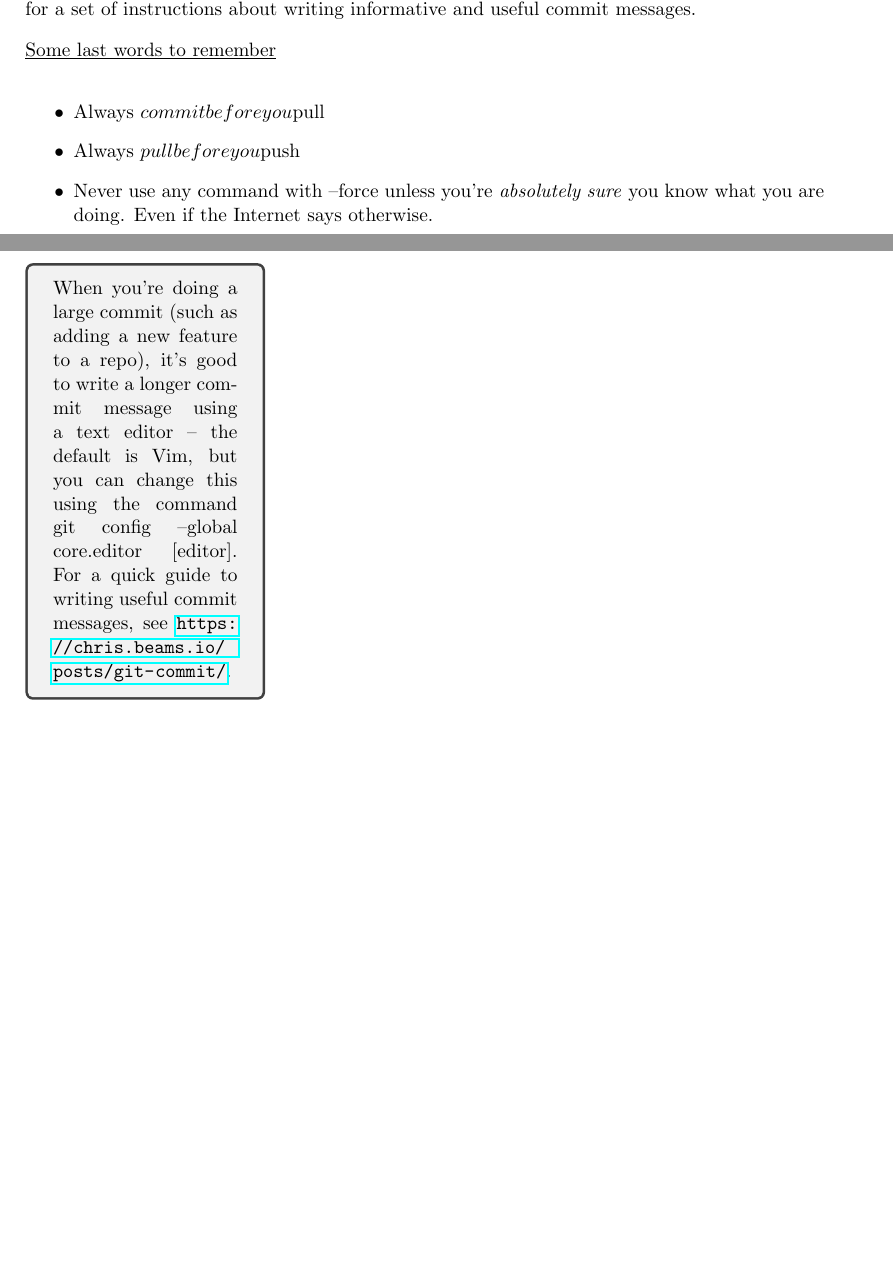
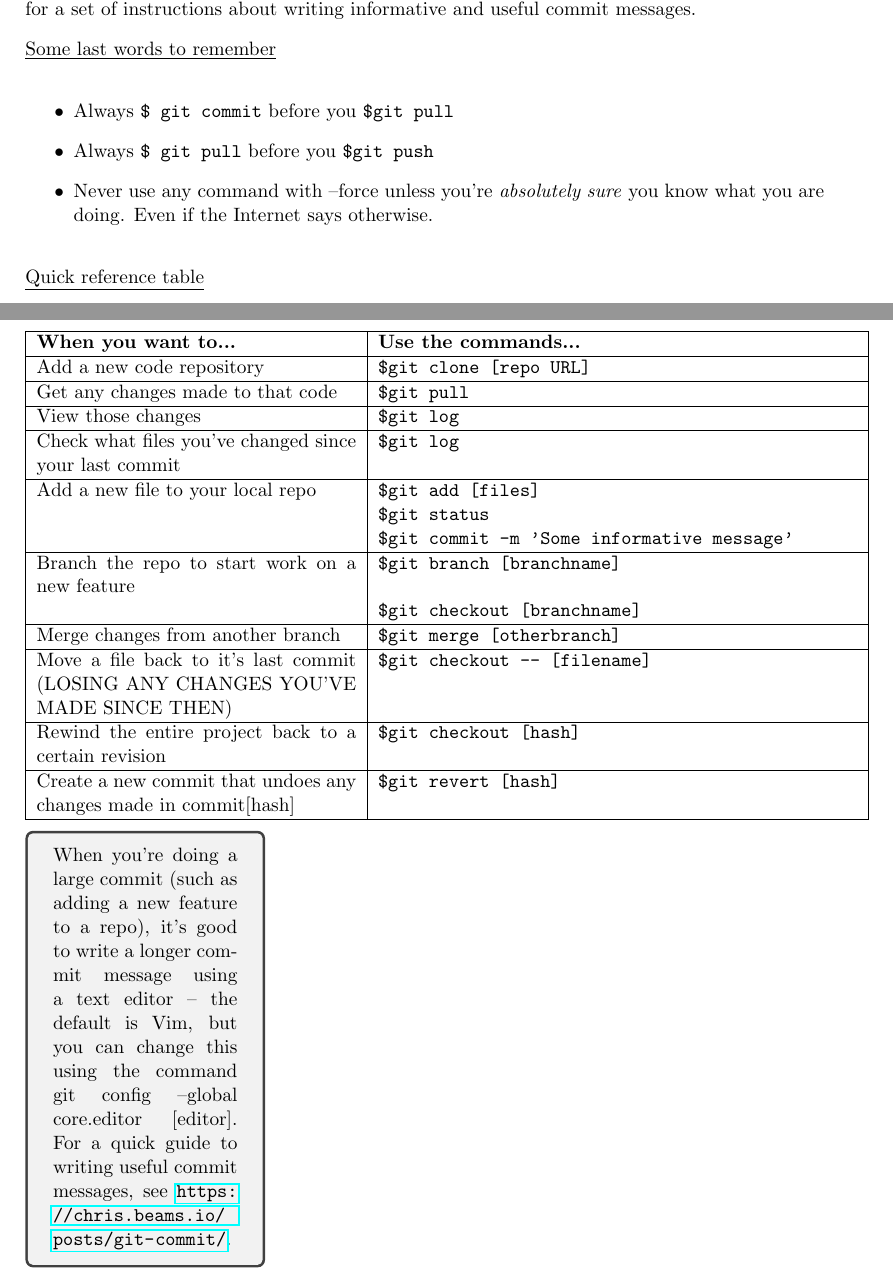
Before and after one commit to Thingus/GitWellSoon, a LaTeX document (gitWellSoon.tex): two parts of pages 7 and 8 of 8, joined at a grey line, cut so that both start at the same text, the shorter picture padded with empty space. Compiled offline with pdfLaTeX.

Commit message:
Finish typesetting

```diff
--- a/gitWellSoon.tex
+++ b/gitWellSoon.tex
@@ -258,9 +259,31 @@ As mentioned above, I also recommend you read \url{https://chris.beams.io/posts/
 \underline{Some last words to remember}
 
 \begin{itemize}
-\item Always $commit before you $pull
-\item Always $pull before you $push
+\item Always \verb|$ git commit| before you \verb|$git pull|
+\item Always \verb|$ git pull| before you \verb|$git push|
 \item Never use any command with --force unless you’re \textit{absolutely sure} you know what you are doing. Even if the Internet says otherwise.
+\end{itemize}
 
+\underline{Quick reference table}
+
+\begin{tabular}[c]{|p{0.4\textwidth}|p{0.6\textwidth}|}
+\hline
+\textbf{When you want to...} & \textbf{Use the commands...} \\ \hline
+Add a new code repository & \verb|$git clone [repo URL]| \\ \hline
+Get any changes made to that code & \verb|$git pull| \\ \hline
+View those changes & \verb|$git log| \\ \hline
+Check what files you've changed since your last commit & \verb|$git log| \\ \hline
+Add a new file to your local repo &
+\verb|$git add [files]| \\
+&\verb|$git status| \\
+&\verb|$git commit -m 'Some informative message'| \\ \hline
+Branch the repo to start work on a new feature &
+\verb|$git branch [branchname]| \\& \verb|$git checkout [branchname]| \\ \hline
+Merge changes from another branch & \verb|$git merge [otherbranch]| \\ \hline
+Move a file back to it's last commit (LOSING ANY CHANGES YOU'VE MADE SINCE THEN) & \verb|$git checkout -- [filename]| \\ \hline
+Rewind the entire project back to a certain revision & \verb|$git checkout [hash]| \\ \hline
+Create a new commit that undoes any changes made in commit[hash] & \verb|$git revert [hash]| \\ \hline
+
+\end{tabular}
 
 \end{document}
```
Also changed, not shown: gitWellSoon.pdf (added), gitWellSoon.tex (1 more changed lines).
